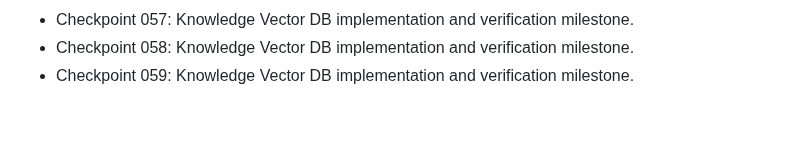
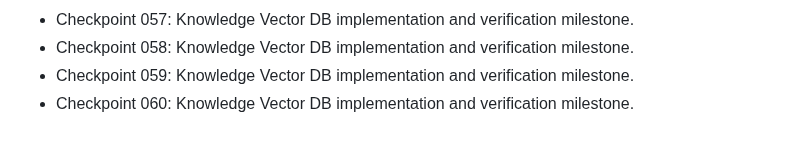
Before and after one commit to nijjukrr/KNOWLEDGE-VECTOR-DB, a Markdown page: docs/development-log.md, the part around the change. GitHub-like rendering.

Commit message:
Add project checkpoint 060

```diff
--- a/docs/development-log.md
+++ b/docs/development-log.md
@@ -57,3 +57,4 @@
 - Checkpoint 057: Knowledge Vector DB implementation and verification milestone.
 - Checkpoint 058: Knowledge Vector DB implementation and verification milestone.
 - Checkpoint 059: Knowledge Vector DB implementation and verification milestone.
+- Checkpoint 060: Knowledge Vector DB implementation and verification milestone.
```
